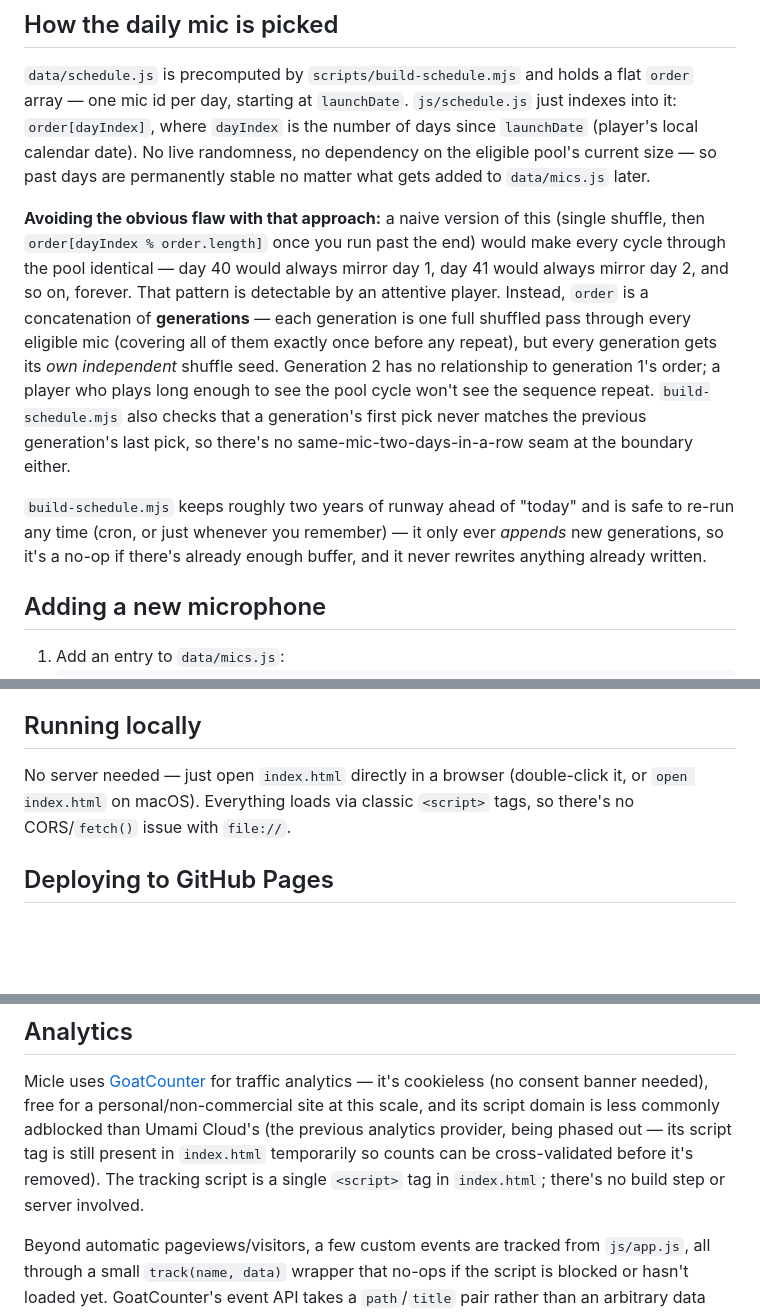
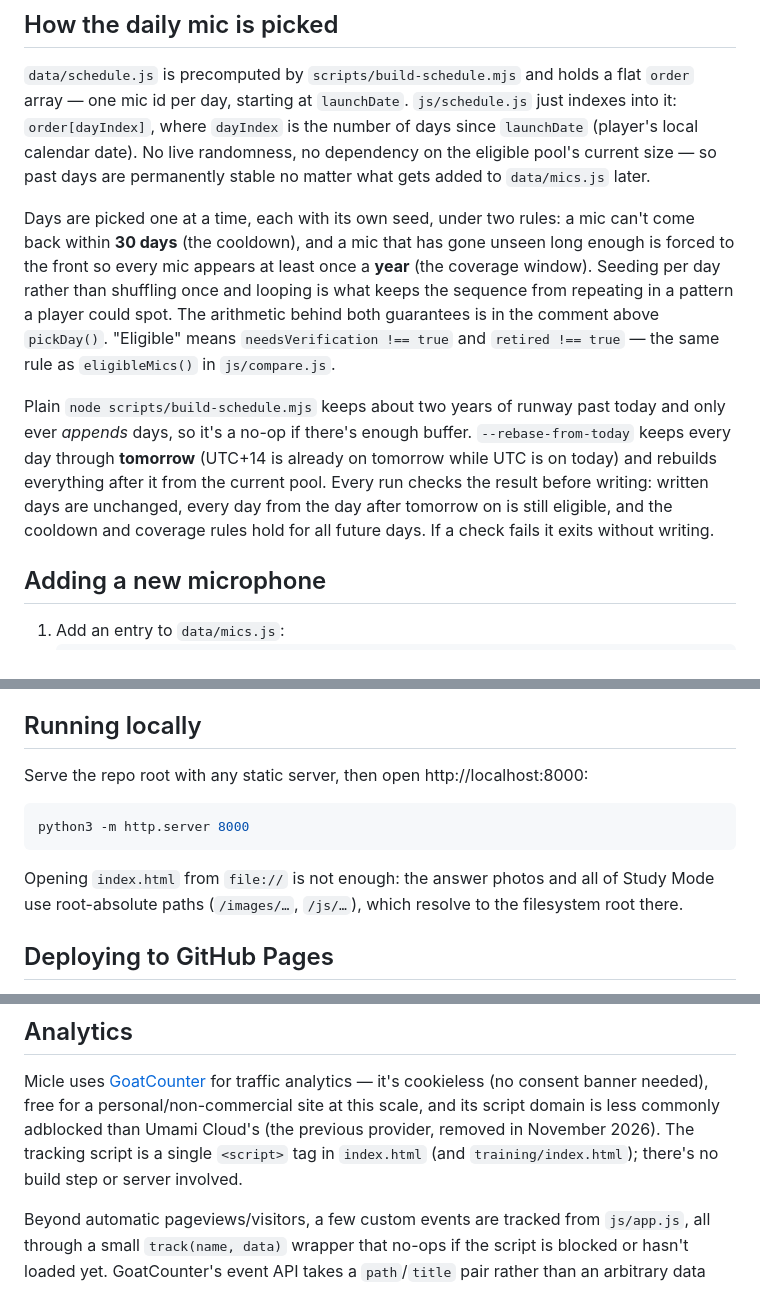
Before and after one commit to naliuj/Micle, a Markdown page: README.md, 3 parts joined by grey strips. Drawn GitHub-style; blank space fills up the shorter version.

Commit message:
Bring the README in line with the schedule script
Describe the cooldown/coverage design and rebase instead of the old
generations scheme, replace the --buffer-days=0 advice (a no-op) with
--rebase-from-today, and say to serve locally since file:// breaks photos
and Study Mode. Drop the Umami note.

Co-Authored-By: Claude Opus 5.5 <noreply@anthropic.com>

````diff
--- a/README.md
+++ b/README.md
@@ -65,9 +65,9 @@ scripts/
 
 `data/schedule.js` is precomputed by `scripts/build-schedule.mjs` and holds a flat `order` array — one mic id per day, starting at `launchDate`. `js/schedule.js` just indexes into it: `order[dayIndex]`, where `dayIndex` is the number of days since `launchDate` (player's local calendar date). No live randomness, no dependency on the eligible pool's current size — so past days are permanently stable no matter what gets added to `data/mics.js` later.
 
-**Avoiding the obvious flaw with that approach:** a naive version of this (single shuffle, then `order[dayIndex % order.length]` once you run past the end) would make every cycle through the pool identical — day 40 would always mirror day 1, day 41 would always mirror day 2, and so on, forever. That pattern is detectable by an attentive player. Instead, `order` is a concatenation of **generations** — each generation is one full shuffled pass through every eligible mic (covering all of them exactly once before any repeat), but every generation gets its *own independent* shuffle seed. Generation 2 has no relationship to generation 1's order; a player who plays long enough to see the pool cycle won't see the sequence repeat. `build-schedule.mjs` also checks that a generation's first pick never matches the previous generation's last pick, so there's no same-mic-two-days-in-a-row seam at the boundary either.
+Days are picked one at a time, each with its own seed, under two rules: a mic can't come back within **30 days** (the cooldown), and a mic that has gone unseen long enough is forced to the front so every mic appears at least once a **year** (the coverage window). Seeding per day rather than shuffling once and looping is what keeps the sequence from repeating in a pattern a player could spot. The arithmetic behind both guarantees is in the comment above `pickDay()`. "Eligible" means `needsVerification !== true` and `retired !== true` — the same rule as `eligibleMics()` in `js/compare.js`.
 
-`build-schedule.mjs` keeps roughly two years of runway ahead of "today" and is safe to re-run any time (cron, or just whenever you remember) — it only ever *appends* new generations, so it's a no-op if there's already enough buffer, and it never rewrites anything already written.
+Plain `node scripts/build-schedule.mjs` keeps about two years of runway past today and only ever *appends* days, so it's a no-op if there's enough buffer. `--rebase-from-today` keeps every day through **tomorrow** (UTC+14 is already on tomorrow while UTC is on today) and rebuilds everything after it from the current pool. Every run checks the result before writing: written days are unchanged, every day from the day after tomorrow on is still eligible, and the cooldown and coverage rules hold for all future days. If a check fails it exits without writing.
 
 ## Adding a new microphone
 
@@ -131,7 +131,13 @@ all-or-nothing, so one missing photo would break offline entirely.
 
 ## Running locally
 
-No server needed — just open `index.html` directly in a browser (double-click it, or `open index.html` on macOS). Everything loads via classic `<script>` tags, so there's no CORS/`fetch()` issue with `file://`.
+Serve the repo root with any static server, then open http://localhost:8000:
+
+```bash
+python3 -m http.server 8000
+```
+
+Opening `index.html` from `file://` is not enough: the answer photos and all of Study Mode use root-absolute paths (`/images/…`, `/js/…`), which resolve to the filesystem root there.
 
 ## Deploying to GitHub Pages
 
@@ -234,10 +240,9 @@ copy goes stale, and only until the next successful fetch rewrites it.
 Micle uses [GoatCounter](https://www.goatcounter.com) for traffic analytics —
 it's cookieless (no consent banner needed), free for a personal/non-commercial
 site at this scale, and its script domain is less commonly adblocked than
-Umami Cloud's (the previous analytics provider, being phased out — its script
-tag is still present in `index.html` temporarily so counts can be
-cross-validated before it's removed). The tracking script is a single
-`<script>` tag in `index.html`; there's no build step or server involved.
+Umami Cloud's (the previous provider, removed in November 2026). The tracking
+script is a single `<script>` tag in `index.html` (and `training/index.html`);
+there's no build step or server involved.
 
 Beyond automatic pageviews/visitors, a few custom events are tracked from
 `js/app.js`, all through a small `track(name, data)` wrapper that no-ops if the
````
Also changed, not shown: other parts of README.md (+1 -1 lines).
